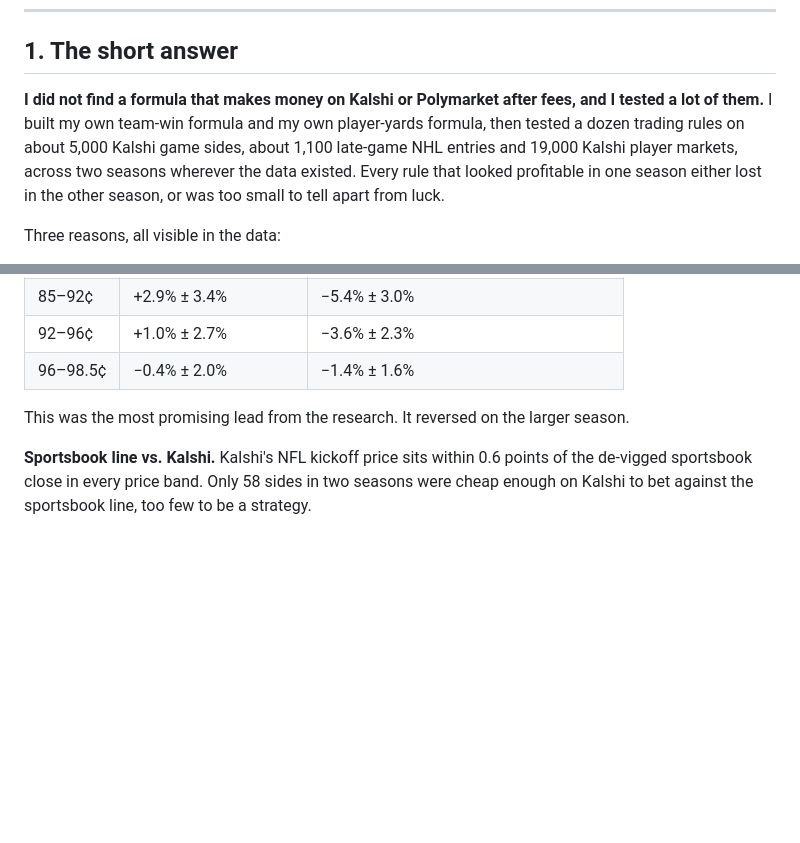
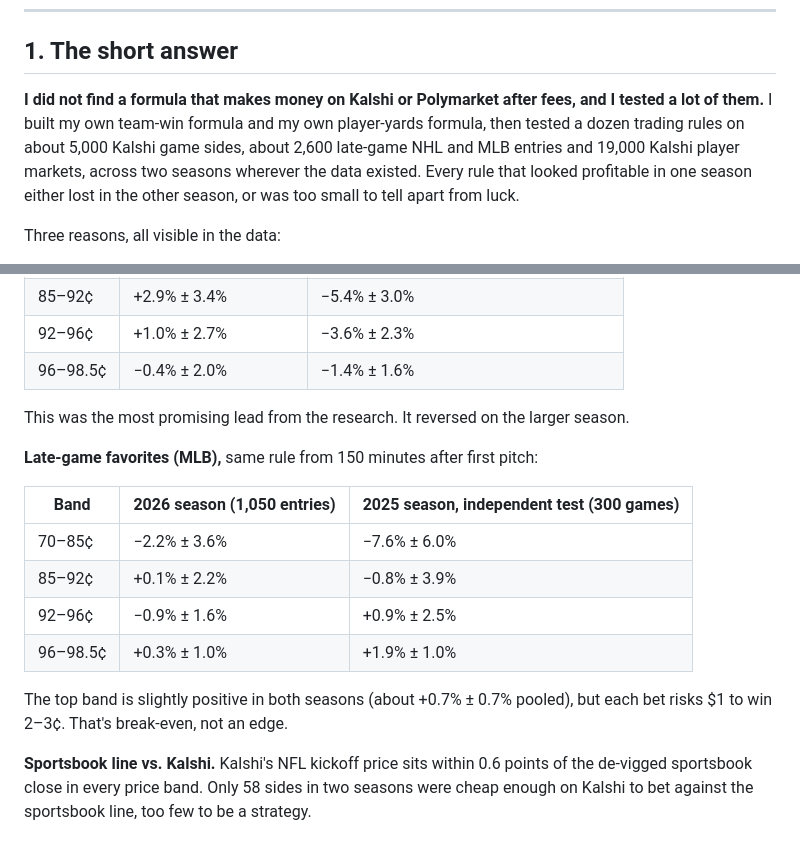
Before and after one commit to criatianhernandez02-hash/Caldo, a Markdown page: reports/Kalshi sports betting formula.md, 2 parts joined by grey strips. Rendered like a GitHub page; blank space fills up the shorter version.

Commit message:
Add MLB late-game favorites test (2025 and 2026) to the report and notes
Co-Authored-By: Claude Opus 5.5 <noreply@anthropic.com>
Claude-Session: https://claude.ai/code/session_01PdqfvznB93qKPDeQSv9PC9

```diff
--- a/reports/Kalshi sports betting formula.md
+++ b/reports/Kalshi sports betting formula.md
@@ -6,7 +6,7 @@
 
 ## 1. The short answer
 
-**I did not find a formula that makes money on Kalshi or Polymarket after fees, and I tested a lot of them.** I built my own team-win formula and my own player-yards formula, then tested a dozen trading rules on about 5,000 Kalshi game sides, about 1,100 late-game NHL entries and 19,000 Kalshi player markets, across two seasons wherever the data existed. Every rule that looked profitable in one season either lost in the other season, or was too small to tell apart from luck.
+**I did not find a formula that makes money on Kalshi or Polymarket after fees, and I tested a lot of them.** I built my own team-win formula and my own player-yards formula, then tested a dozen trading rules on about 5,000 Kalshi game sides, about 2,600 late-game NHL and MLB entries and 19,000 Kalshi player markets, across two seasons wherever the data existed. Every rule that looked profitable in one season either lost in the other season, or was too small to tell apart from luck.
 
 Three reasons, all visible in the data:
 
@@ -166,6 +166,17 @@ The resting bid shows why "be the maker" fails for a retail trader. Your bid get
 
 This was the most promising lead from the research. It reversed on the larger season.
 
+**Late-game favorites (MLB),** same rule from 150 minutes after first pitch:
+
+| Band | 2026 season (1,050 entries) | 2025 season, independent test (300 games) |
+|---|---|---|
+| 70–85¢ | −2.2% ± 3.6% | −7.6% ± 6.0% |
+| 85–92¢ | +0.1% ± 2.2% | −0.8% ± 3.9% |
+| 92–96¢ | −0.9% ± 1.6% | +0.9% ± 2.5% |
+| 96–98.5¢ | +0.3% ± 1.0% | +1.9% ± 1.0% |
+
+The top band is slightly positive in both seasons (about +0.7% ± 0.7% pooled), but each bet risks $1 to win 2–3¢. That's break-even, not an edge.
+
 **Sportsbook line vs. Kalshi.** Kalshi's NFL kickoff price sits within 0.6 points of the de-vigged sportsbook close in every price band. Only 58 sides in two seasons were cheap enough on Kalshi to bet against the sportsbook line, too few to be a strategy.
 
 ---
```
Also changed, not shown: research_notes/Kalshi sports betting formula/own_quant_results.md (+10 -1 lines).
